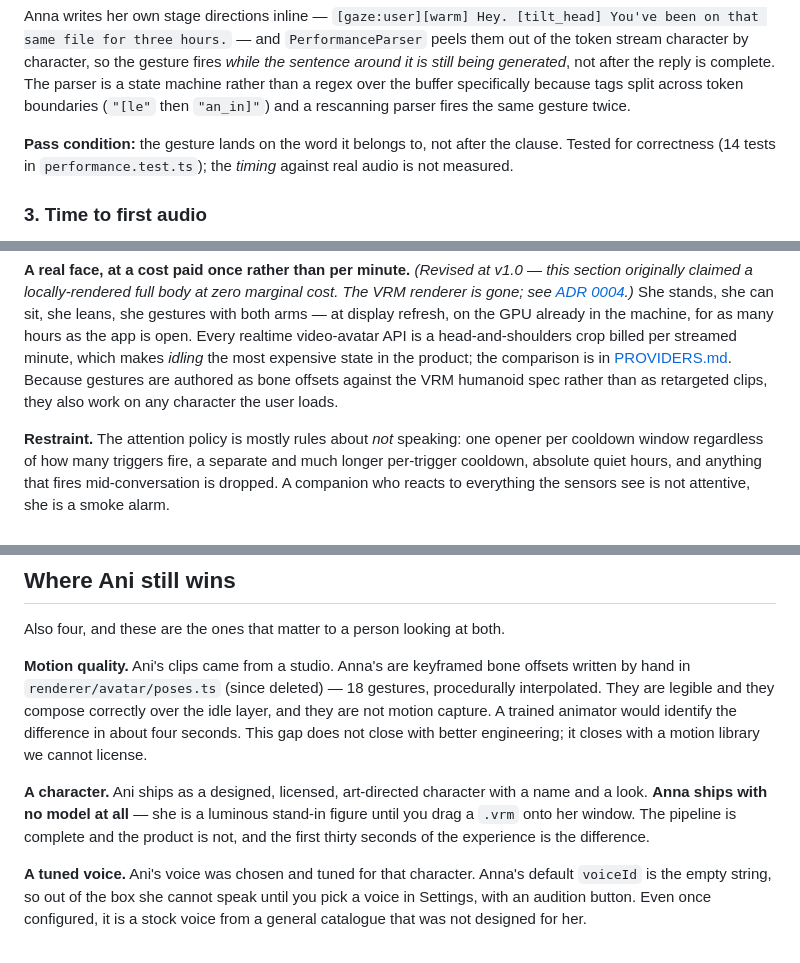
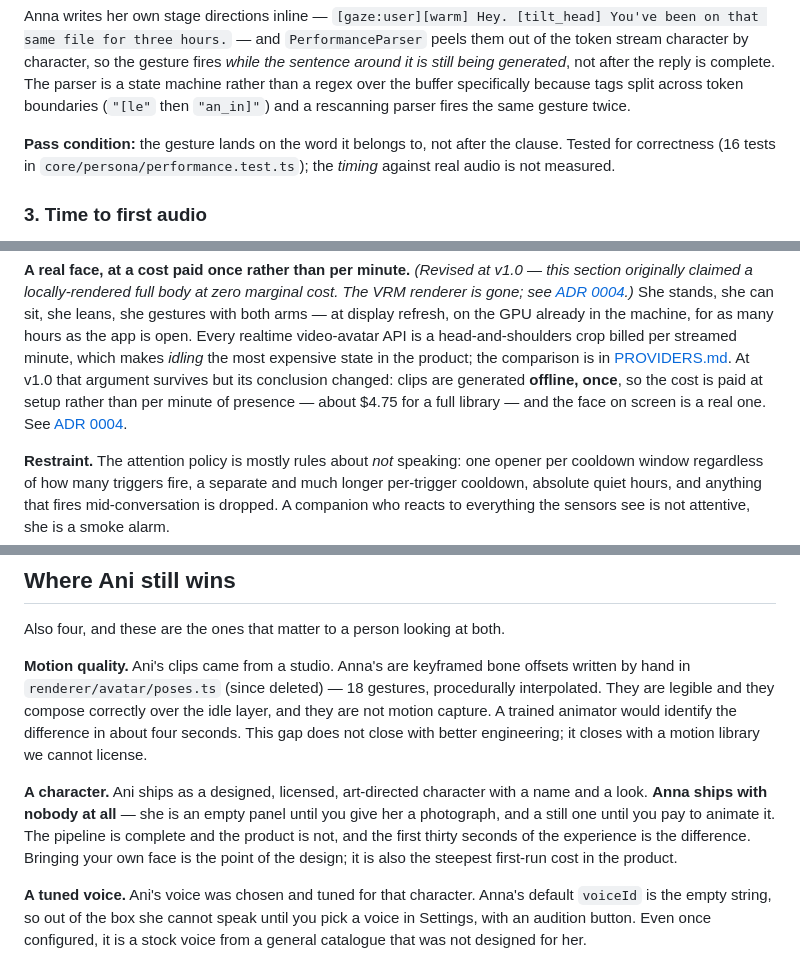
Before and after one commit to Jamessfks/Hers, a Markdown page: docs/BENCHMARK.md, 3 parts joined by grey strips. GitHub-like rendering.

```diff
--- a/docs/BENCHMARK.md
+++ b/docs/BENCHMARK.md
@@ -47,7 +47,7 @@ regex over the buffer specifically because tags split across token boundaries
 (`"[le"` then `"an_in]"`) and a rescanning parser fires the same gesture twice.
 
 **Pass condition:** the gesture lands on the word it belongs to, not after the
-clause. Tested for correctness (14 tests in `performance.test.ts`); the *timing*
+clause. Tested for correctness (16 tests in `core/persona/performance.test.ts`); the *timing*
 against real audio is not measured.
 
 ### 3. Time to first audio
@@ -145,9 +145,10 @@ she leans, she gestures with both arms — at display refresh, on the GPU alread
 in the machine, for as many hours as the app is open. Every realtime
 video-avatar API is a head-and-shoulders crop billed per streamed minute, which
 makes *idling* the most expensive state in the product; the comparison is in
-[PROVIDERS.md](PROVIDERS.md). Because gestures are authored as bone offsets
-against the VRM humanoid spec rather than as retargeted clips, they also work on
-any character the user loads.
+[PROVIDERS.md](PROVIDERS.md). At v1.0 that argument survives but its conclusion
+changed: clips are generated **offline, once**, so the cost is paid at setup
+rather than per minute of presence — about $4.75 for a full library — and the
+face on screen is a real one. See [ADR 0004](adr/0004-photo-avatar.md).
 
 **Restraint.** The attention policy is mostly rules about *not* speaking: one
 opener per cooldown window regardless of how many triggers fire, a separate and
@@ -169,10 +170,11 @@ identify the difference in about four seconds. This gap does not close with
 better engineering; it closes with a motion library we cannot license.
 
 **A character.** Ani ships as a designed, licensed, art-directed character with
-a name and a look. **Anna ships with no model at all** — she is a luminous
-stand-in figure until you drag a `.vrm` onto her window. The pipeline is
-complete and the product is not, and the first thirty seconds of the experience
-is the difference.
+a name and a look. **Anna ships with nobody at all** — she is an empty panel
+until you give her a photograph, and a still one until you pay to animate it.
+The pipeline is complete and the product is not, and the first thirty seconds of
+the experience is the difference. Bringing your own face is the point of the
+design; it is also the steepest first-run cost in the product.
 
 **A tuned voice.** Ani's voice was chosen and tuned for that character. Anna's
 default `voiceId` is the empty string, so out of the box she cannot speak until
```
Also changed, not shown: docs/ARCHITECTURE.md (+17 -9 lines).
